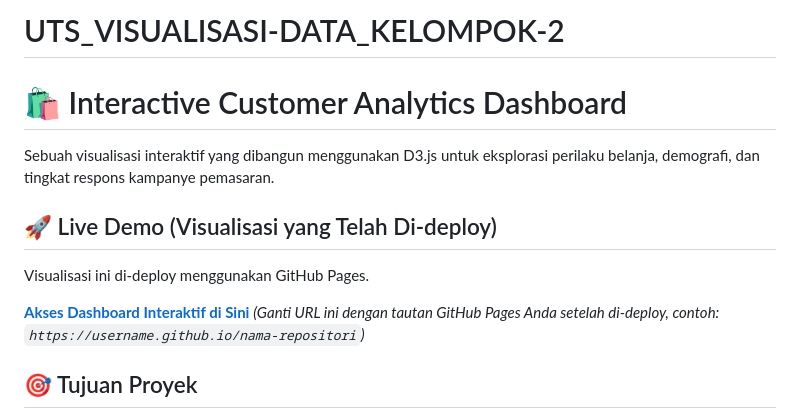
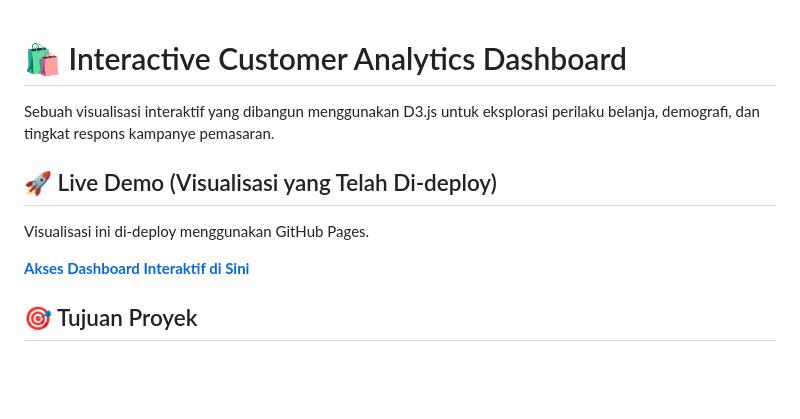
Before and after one commit to Ruli19/UTS_VISUALISASI-DATA_KELOMPOK-2, a Markdown page: README.md, the part around one of its changes. Drawn GitHub-style; blank space fills up the shorter version.

```diff
--- a/README.md
+++ b/README.md
@@ -1,4 +1,3 @@
-# UTS_VISUALISASI-DATA_KELOMPOK-2
 # 🛍️ Interactive Customer Analytics Dashboard
 
 Sebuah visualisasi interaktif yang dibangun menggunakan D3.js untuk eksplorasi perilaku belanja, demografi, dan tingkat respons kampanye pemasaran.
@@ -8,7 +7,6 @@ Sebuah visualisasi interaktif yang dibangun menggunakan D3.js untuk eksplorasi p
 Visualisasi ini di-deploy menggunakan GitHub Pages.
 
 **[Akses Dashboard Interaktif di Sini]([https://www.google.com/search?q=URL_GITHUB_PAGES_ANDA](https://ruli19.github.io/UTS_VISUALISASI-DATA_KELOMPOK-2/))**
-*(Ganti URL ini dengan tautan GitHub Pages Anda setelah di-deploy, contoh: `https://username.github.io/nama-repositori`)*
 
 ## 🎯 Tujuan Proyek
 
```
Also changed, not shown: other parts of README.md (+1 -1 lines).
